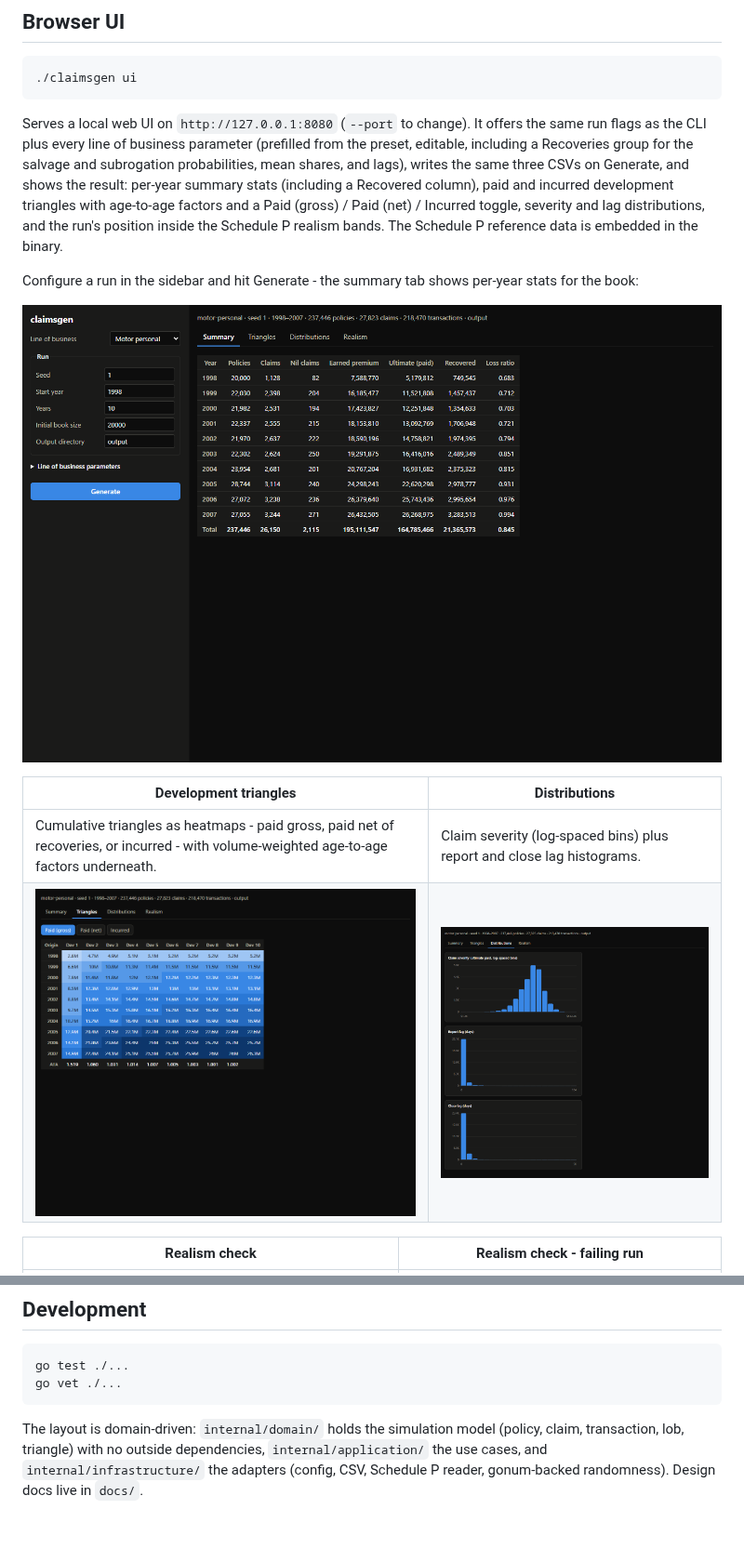
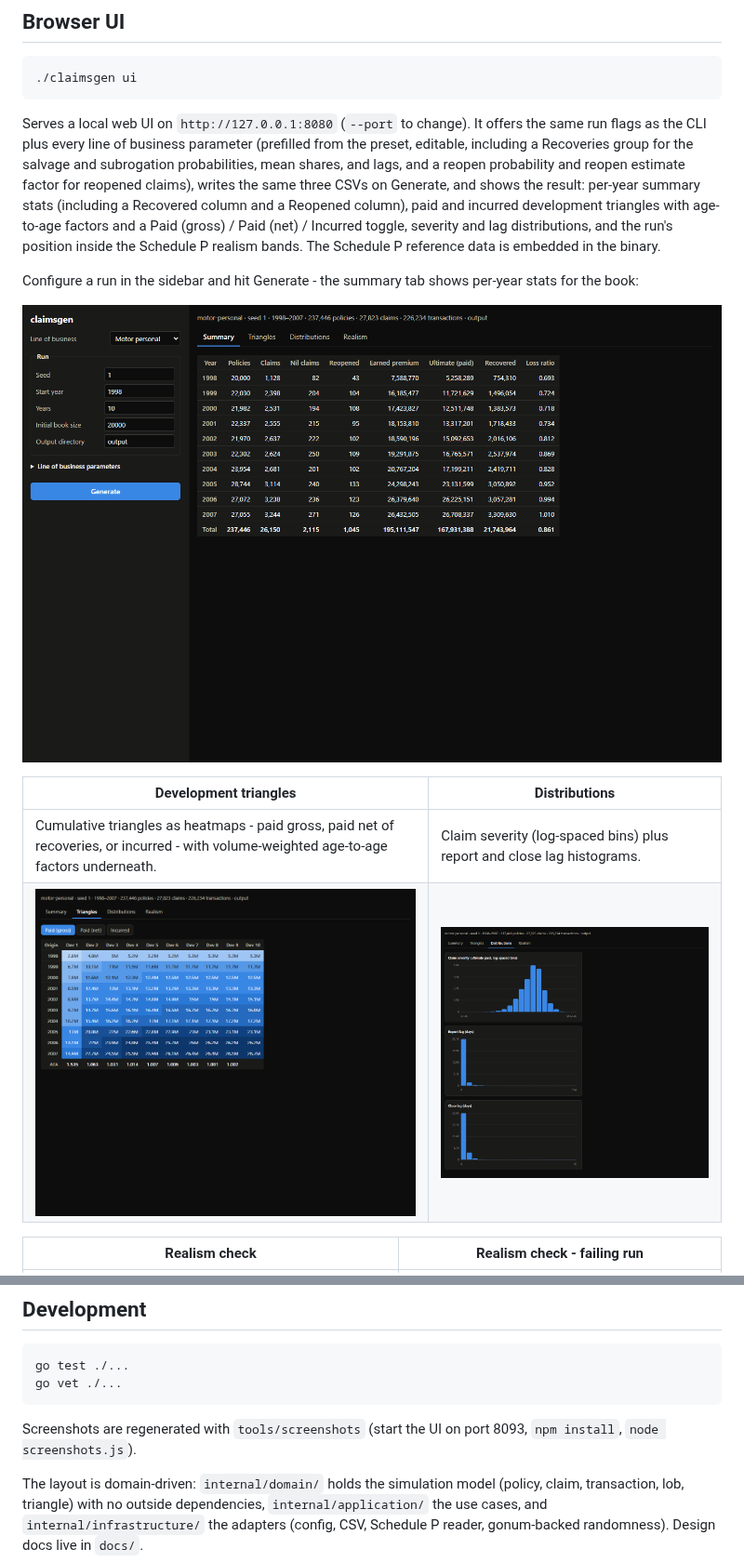
Before and after one commit to le-marais/claims-data-generator, a Markdown page: README.md, 2 parts joined by grey strips. Shown at 93% size. Drawn GitHub-style; pictures changed too: docs/screenshots/ui-distributions.png, docs/screenshots/ui-summary.png, docs/screenshots/ui-triangles.png; blank space fills up the shorter version.

Commit message:
Document reopened claims and add the screenshot script

````diff
--- a/README.md
+++ b/README.md
@@ -33,7 +33,7 @@ claimsgen generate \
 ./claimsgen ui
 ```
 
-Serves a local web UI on `http://127.0.0.1:8080` (`--port` to change). It offers the same run flags as the CLI plus every line of business parameter (prefilled from the preset, editable, including a Recoveries group for the salvage and subrogation probabilities, mean shares, and lags), writes the same three CSVs on Generate, and shows the result: per-year summary stats (including a Recovered column), paid and incurred development triangles with age-to-age factors and a Paid (gross) / Paid (net) / Incurred toggle, severity and lag distributions, and the run's position inside the Schedule P realism bands. The Schedule P reference data is embedded in the binary.
+Serves a local web UI on `http://127.0.0.1:8080` (`--port` to change). It offers the same run flags as the CLI plus every line of business parameter (prefilled from the preset, editable, including a Recoveries group for the salvage and subrogation probabilities, mean shares, and lags, and a reopen probability and reopen estimate factor for reopened claims), writes the same three CSVs on Generate, and shows the result: per-year summary stats (including a Recovered column and a Reopened column), paid and incurred development triangles with age-to-age factors and a Paid (gross) / Paid (net) / Incurred toggle, severity and lag distributions, and the run's position inside the Schedule P realism bands. The Schedule P reference data is embedded in the binary.
 
 Configure a run in the sidebar and hit Generate - the summary tab shows per-year stats for the book:
 
@@ -78,4 +79,6 @@ go test ./...
 go vet ./...
 ```
 
+Screenshots are regenerated with `tools/screenshots` (start the UI on port 8093, `npm install`, `node screenshots.js`).
+
 The layout is domain-driven: `internal/domain/` holds the simulation model (policy, claim, transaction, lob, triangle) with no outside dependencies, `internal/application/` the use cases, and `internal/infrastructure/` the adapters (config, CSV, Schedule P reader, gonum-backed randomness). Design docs live in `docs/`.
````
Also changed, not shown: other parts of README.md (+3 -2 lines), docs/mission.md (+1 -1 lines), docs/roadmap.md (+3 -4 lines), docs/screenshots/ui-realism-fail.png, docs/screenshots/ui-realism-pass.png, 2 other files.
